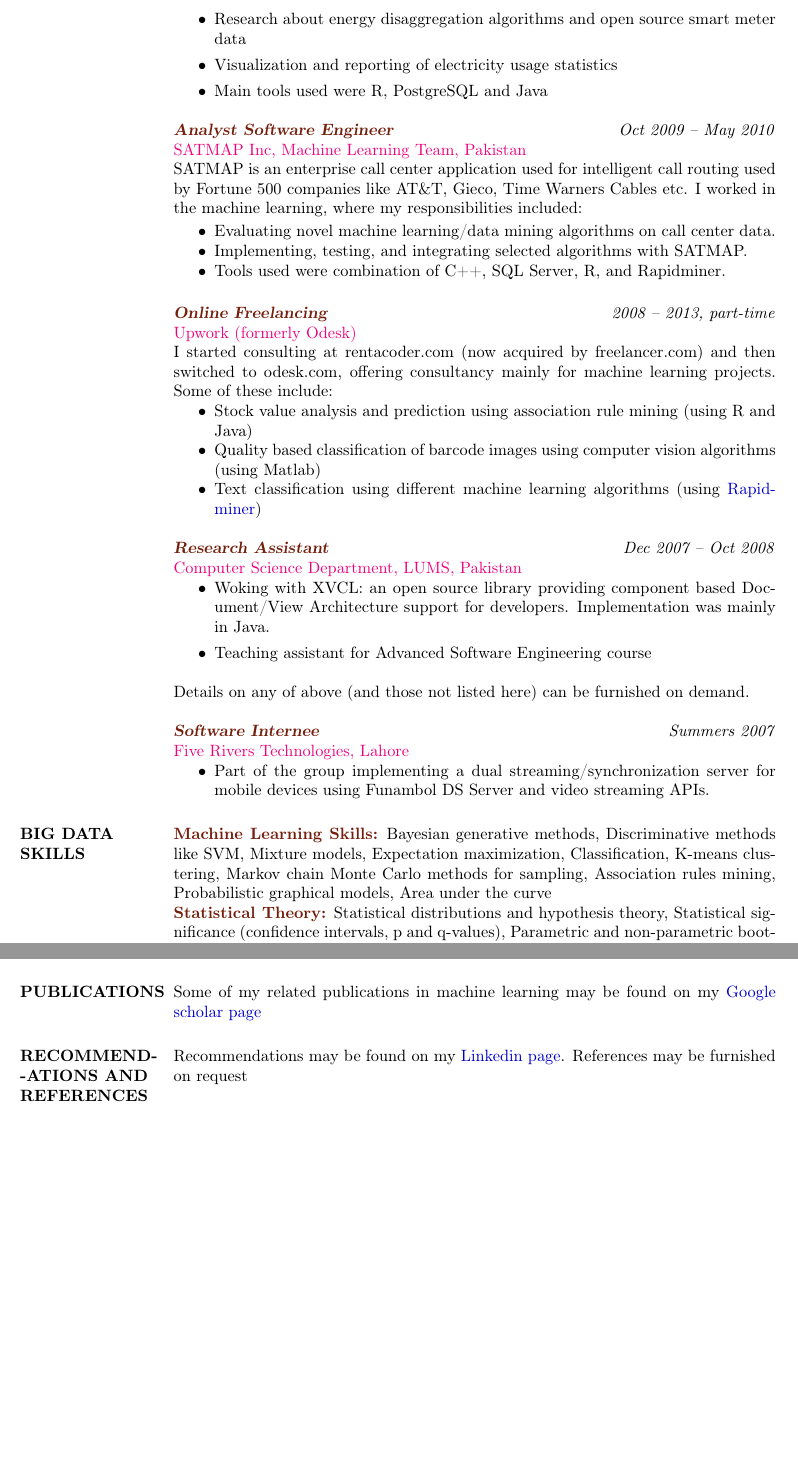
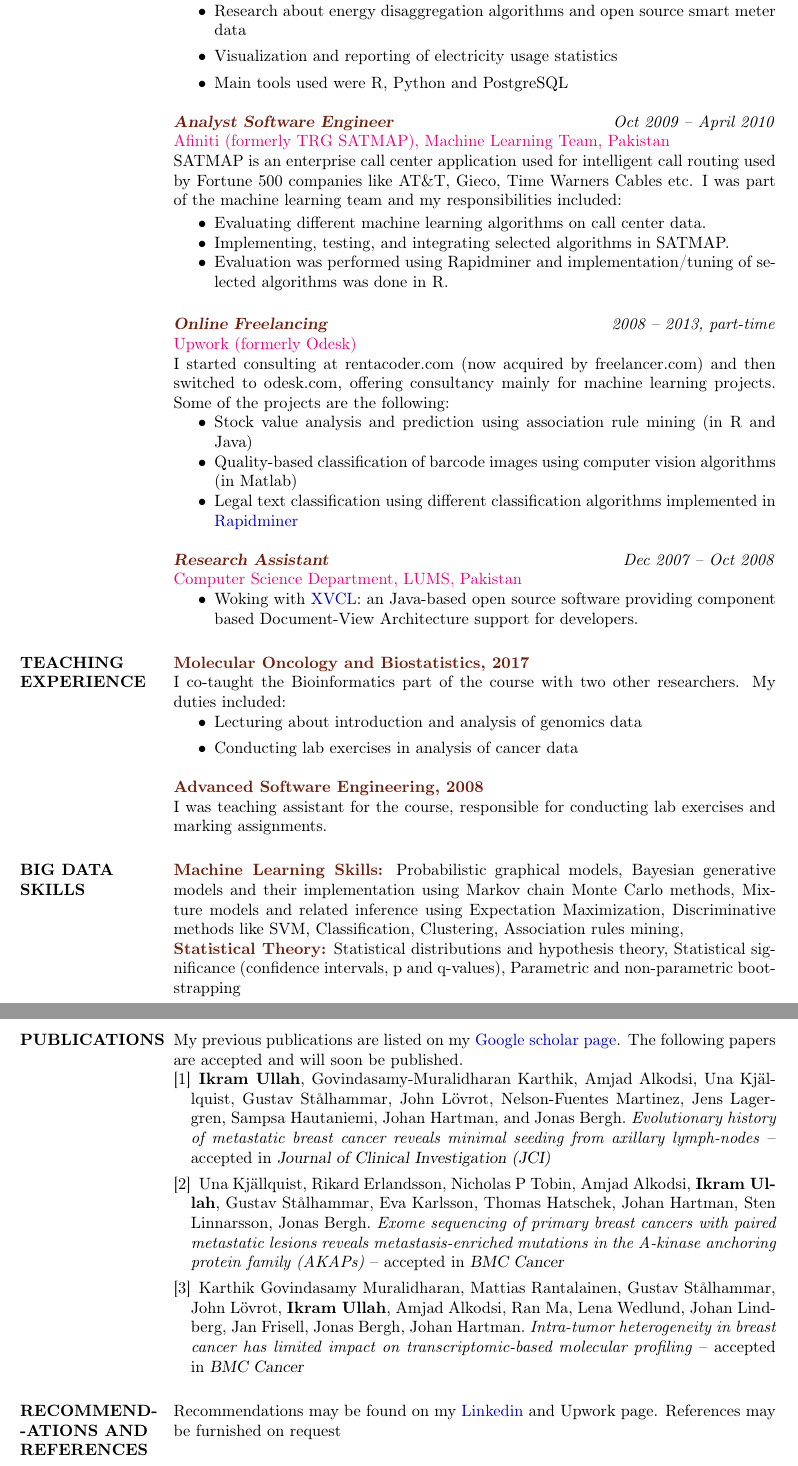
Before and after one commit to ikramu/Stock-analysis, a LaTeX CV (CV_DataAnalyst.tex): two parts of pages 2 and 3 of 3 before the commit and two parts of pages 2 and 4 of 4 after it, joined at a grey line, cut so that both start at the same text, the shorter picture padded with empty space. Compiled offline with pdfLaTeX.

Commit message:
added detail regarding publications. Updated some parts

```diff
--- a/CV_DataAnalyst.tex
+++ b/CV_DataAnalyst.tex
@@ -117 +119,2 @@
 {\color{RubineRed}{Greenely, Sweden}} \\
+\href{http://www.greenely.com}{Greenely} manages and optimizes household electricity consumption using energy disaggregation algorithms and user behavior mining. I was one of the early members of the team and was responsible for:
@@ -119,52 +121,59 @@
 \begin{itemize}
 \item Research about energy disaggregation algorithms and open source smart meter data
 \item Visualization and reporting of electricity usage statistics
-\item Main tools used were R, PostgreSQL and Java
+\item Main tools used were R, Python and PostgreSQL
 \end{itemize}
 
-{\sl \color{Brown}{\textbf{Analyst Software Engineer}}} \hfill \textit{Oct 2009 -- May 2010} \\
-{\href{http://www.satmapinc.com/}{\color{RubineRed}{SATMAP Inc, Machine Learning Team, Pakistan}}}  \\
-SATMAP is an enterprise call center application used for intelligent call routing used by Fortune 500 companies like AT\&T, Gieco, Time Warners Cables etc. I worked in the machine learning, where my responsibilities included:
+{\sl \color{Brown}{\textbf{Analyst Software Engineer}}} \hfill \textit{Oct 2009 -- April 2010} \\
+{\href{http://www.satmapinc.com/}{\color{RubineRed}{Afiniti (formerly TRG SATMAP), Machine Learning Team, Pakistan}}}  \\
+SATMAP is an enterprise call center application used for intelligent call routing used by Fortune 500 companies like AT\&T, Gieco, Time Warners Cables etc. I was part of the machine learning team and my responsibilities included:
 
 \begin{itemize} \itemsep -2pt % Reduce space between items
-\item Evaluating novel machine learning/data mining algorithms on call center data.
-\item Implementing, testing, and integrating selected algorithms with SATMAP.
-\item Tools used were combination of C++, SQL Server, R, and Rapidminer.
+\item Evaluating different machine learning algorithms on call center data.
+\item Implementing, testing, and integrating selected algorithms in SATMAP.
+\item Evaluation was performed using Rapidminer and implementation/tuning of selected algorithms was done in R.
 \end{itemize}
 
 {\sl \textbf{\color{Brown}{\textbf{Online Freelancing}}}} \hfill \textit{2008 -- 2013, part-time} \\
 {\color{RubineRed}{Upwork (formerly Odesk)} } \\
-I started consulting at rentacoder.com (now acquired by freelancer.com) and then switched to odesk.com, offering consultancy mainly for machine learning projects. Some of these include:
+I started consulting at rentacoder.com (now acquired by freelancer.com) and then switched to odesk.com, offering consultancy mainly for machine learning projects. Some of the projects are the following:
 \begin{itemize} \itemsep -2pt % Reduce space between items
-\item Stock value analysis and prediction using association rule mining (using R and Java)
-\item Quality based classification of barcode images using computer vision algorithms (using Matlab)
-\item Text classification using different machine learning algorithms (using \href{https://rapidminer.com/}{Rapidminer})
+\item Stock value analysis and prediction using association rule mining (in R and Java)
+\item Quality-based classification of barcode images using computer vision algorithms (in Matlab)
+\item Legal text classification using different classification algorithms implemented in \href{https://rapidminer.com/}{Rapidminer}
 \end{itemize}
 
 
 {\sl \textbf{\color{Brown}{\textbf{Research Assistant}}}} \hfill \textit{Dec 2007 -- Oct 2008} \\
 {\color{RubineRed}{Computer Science Department, LUMS, Pakistan}}
 \begin{itemize}
-\item Woking with XVCL: an open source library providing component based Document/View Architecture support for developers. Implementation was mainly in Java.
-\item Teaching assistant for Advanced Software Engineering course
+\item Woking with \href{http://www.sciencedirect.com/science/article/pii/S0167642304000978}{XVCL}: an Java-based open source software providing component based Document-View Architecture support for developers.
 \end{itemize}
 
-Details on any of above (and those not listed here) can be furnished on demand.
+\section{TEACHING EXPERIENCE}
+{\bf \color{Brown}{Molecular Oncology and Biostatistics, 2017}} \\
+I co-taught the Bioinformatics part of the course with two other researchers. My duties included:
+\begin{itemize}
+\item Lecturing about introduction and analysis of genomics data
+\item Conducting lab exercises in analysis of cancer data
+\end{itemize}
+{\bf \color{Brown}{Advanced Software Engineering, 2008}} \\
+I was teaching assistant for the course, responsible for conducting lab exercises and marking assignments.
 
-{\sl \textbf{\color{Brown}{\textbf{Software Internee}}}} \hfill \textit{Summers 2007} \\
-{\color{RubineRed}{Five Rivers Technologies, Lahore}}
-\begin{itemize}
-\item Part of the group implementing a dual streaming/synchronization server for mobile devices using Funambol DS Server and video streaming APIs.
-\end{itemize}
+%{\sl \textbf{\color{Brown}{\textbf{Software Internee}}}} \hfill \textit{Summers 2007} \\
+%{\color{RubineRed}{Five Rivers Technologies, Lahore}}
+%\begin{itemize}
+%\item Part of the group implementing a dual streaming/synchronization server for mobile devices using Funambol DS Server and video streaming APIs.
+%\end{itemize}
 
 %----------------------------------------------------------------------------------------
 %	Team leading SECTION
 %----------------------------------------------------------------------------------------
 \section{BIG DATA SKILLS}
 {\bf \color{Brown}{Machine Learning Skills:}}
-Bayesian generative methods, Discriminative methods like SVM, Mixture models, Expectation maximization, Classification, K-means clustering,  Markov chain Monte Carlo methods for sampling, Association rules mining, Probabilistic graphical models, Area under the curve  \\
+Probabilistic graphical models, Bayesian generative models and their implementation using Markov chain Monte Carlo methods, Mixture models and related inference using Expectation Maximization, Discriminative methods like SVM, Classification, Clustering, Association rules mining,   \\
 {\bf \color{Brown}{Statistical Theory:}} Statistical distributions and hypothesis theory, Statistical significance (confidence intervals, p and q-values), Parametric and non-parametric bootstrapping \\
-{\bf \color{Brown}{Statistical Visualization and reporting:}} Different types of visualizations mainly using ggplot2 library but also basic knowledge of matplotlib
+{\bf \color{Brown}{Statistical Visualization and reporting:}} Different types of visualizations mainly using R ggplot2 library, Basic knowledge of matplotlib
 %----------------------------------------------------------------------------------------
 
 %----------------------------------------------------------------------------------------
@@ -243,12 +252,19 @@
 %----------------------------------------------------------------------------------------
 
 \section{PUBLICATIONS}
-Some of my related publications in machine learning may be found on my \href{https://scholar.google.com/citations?user=HjM0XDoAAAAJ&hl=en}{Google scholar page}
-%\begin{enumerate}
-%\item Integrating Sequence Evolution into Probabilistic Orthology Analysis -- accepted in {\sl Systematic Biology} (Impact factor 11.53)
-%\item Species tree inference using a mixture model -- {\sl in Manuscript}
-%\item IThresholdPicker: An interactive threshold picker for performance evaluation in ROC based analysis -- {\sl in Manuscript}
-%\end{enumerate}
+My previous publications are listed on my \href{https://scholar.google.com/citations?user=HjM0XDoAAAAJ&hl=en}{Google scholar page}. The following papers are accepted and will soon be published.
+\begingroup
+\renewcommand{\section}[2]{}%
+%\renewcommand{\chapter}[2]{}% for other classes
+\begin{thebibliography}{}
+\bibitem{ullah2017}
+    \textbf{Ikram Ullah}, Govindasamy-Muralidharan Karthik, Amjad Alkodsi, Una Kj\"allquist, Gustav St\aa lhammar, John L\"ovrot, Nelson-Fuentes Martinez, Jens Lagergren, Sampsa Hautaniemi, Johan Hartman, and Jonas Bergh. \textit{Evolutionary history of metastatic breast cancer reveals minimal seeding from axillary lymph-nodes} -- accepted in {\sl Journal of Clinical Investigation (JCI)}
+\bibitem{una2017}
+    Una Kj\"allquist, Rikard Erlandsson, Nicholas P Tobin, Amjad Alkodsi, \textbf{Ikram Ullah}, Gustav St\aa lhammar, Eva Karlsson, Thomas Hatschek, Johan Hartman, Sten Linnarsson, Jonas Bergh. \textit{Exome sequencing of primary breast cancers with paired metastatic lesions reveals metastasis-enriched mutations in the A-kinase anchoring protein family (AKAPs)} -- accepted in {\sl BMC Cancer}
+\bibitem{karthik2017}
+    Karthik Govindasamy Muralidharan, Mattias Rantalainen, Gustav St\aa lhammar, John L\"ovrot, \textbf{Ikram Ullah}, Amjad Alkodsi, Ran Ma, Lena Wedlund, Johan Lindberg, Jan Frisell, Jonas Bergh, Johan Hartman. \textit{Intra-tumor heterogeneity in breast cancer has limited impact on transcriptomic-based molecular profiling} -- accepted in {\sl BMC Cancer}
+\end{thebibliography}
+\endgroup
 
 
 %----------------------------------------------------------------------------------------
@@ -256,7 +272,7 @@
 %----------------------------------------------------------------------------------------
 
 \section{RECOMMEND- \\-ATIONS AND \\ REFERENCES }
-Recommendations may be found on my \href{https://www.linkedin.com/in/ikramu/}{Linkedin page}. References may be furnished on request
+Recommendations may be found on my \href{https://www.linkedin.com/in/ikramu/}{Linkedin} and Upwork page. References may be furnished on request
 \begin{comment}
 \begin{itemize}
 \item Dr. Jens Lagergren \\
```
Also changed, not shown: CV_DataAnalyst.tex (52 more changed lines).
